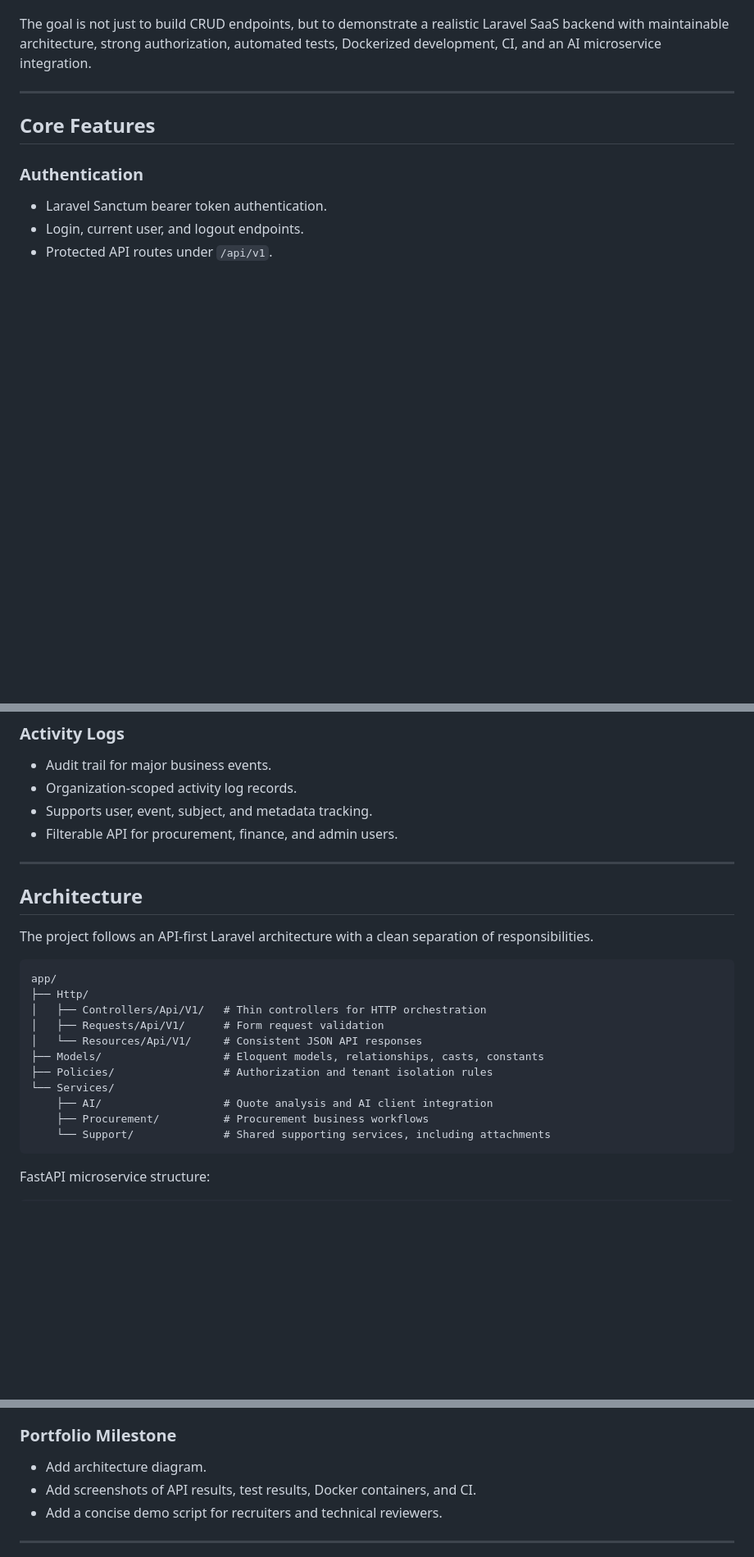
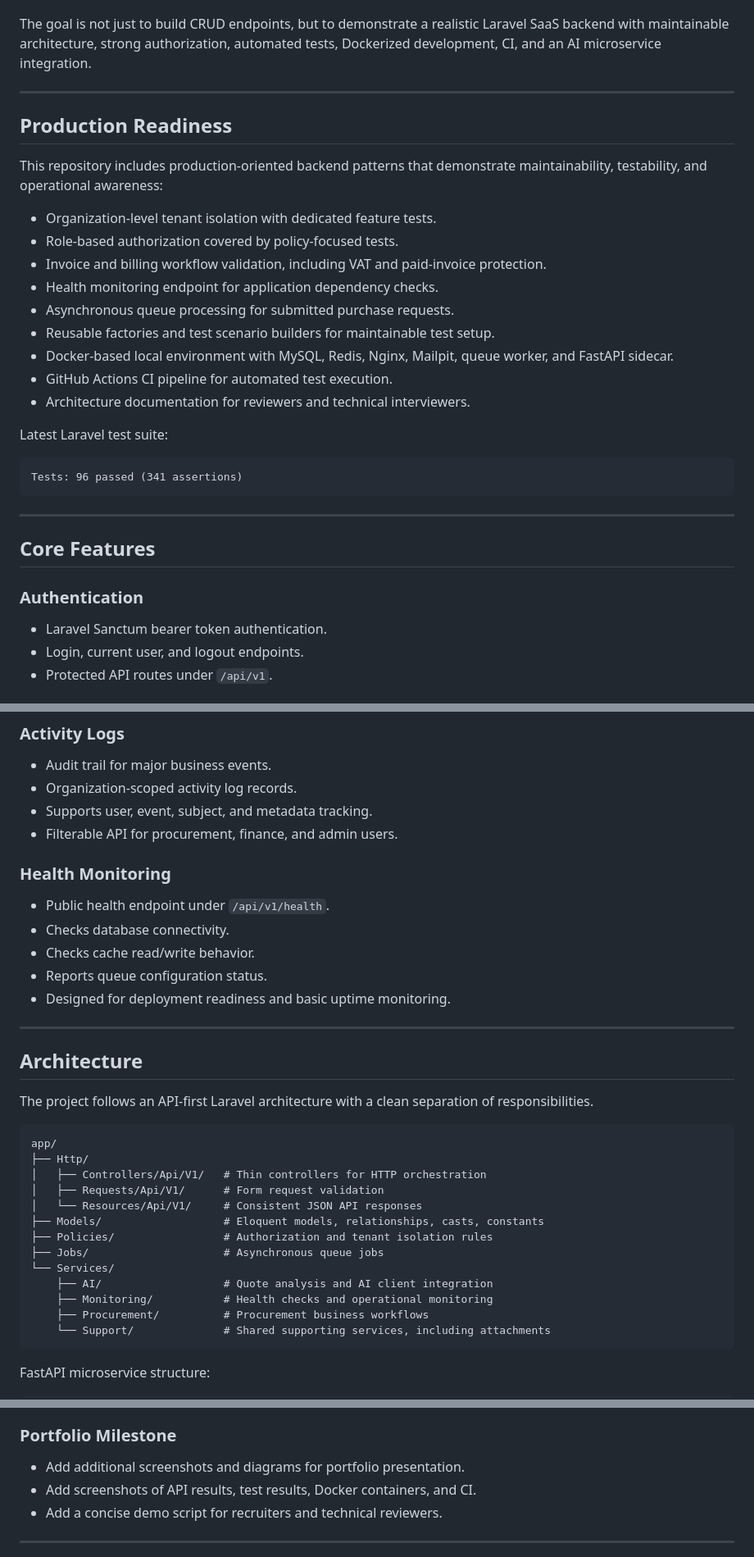
Before and after one commit to Will-ammari/procurepilot-ai, a Markdown page: README.md, 3 parts joined by grey strips. Shown at 82% size. GitHub-like rendering; blank space fills up the shorter version.

Commit message:
Update README with production-readiness details

````diff
--- a/README.md
+++ b/README.md
@@ -69,6 +70,28 @@ The main workflow:
 9. Activity logs capture important business events.
 
 The goal is not just to build CRUD endpoints, but to demonstrate a realistic Laravel SaaS backend with maintainable architecture, strong authorization, automated tests, Dockerized development, CI, and an AI microservice integration.
+
+---
+
+## Production Readiness
+
+This repository includes production-oriented backend patterns that demonstrate maintainability, testability, and operational awareness:
+
+* Organization-level tenant isolation with dedicated feature tests.
+* Role-based authorization covered by policy-focused tests.
+* Invoice and billing workflow validation, including VAT and paid-invoice protection.
+* Health monitoring endpoint for application dependency checks.
+* Asynchronous queue processing for submitted purchase requests.
+* Reusable factories and test scenario builders for maintainable test setup.
+* Docker-based local environment with MySQL, Redis, Nginx, Mailpit, queue worker, and FastAPI sidecar.
+* GitHub Actions CI pipeline for automated test execution.
+* Architecture documentation for reviewers and technical interviewers.
+
+Latest Laravel test suite:
+
+```text
+Tests: 96 passed (341 assertions)
+```
 
 ---
 
@@ -206,6 +229,15 @@ Approval thresholds:
 * Supports user, event, subject, and metadata tracking.
 * Filterable API for procurement, finance, and admin users.
 
+
+### Health Monitoring
+
+* Public health endpoint under `/api/v1/health`.
+* Checks database connectivity.
+* Checks cache read/write behavior.
+* Reports queue configuration status.
+* Designed for deployment readiness and basic uptime monitoring.
+
 ---
 
 ## Architecture
@@ -220,8 +252,10 @@ app/
 │   └── Resources/Api/V1/     # Consistent JSON API responses
 ├── Models/                   # Eloquent models, relationships, casts, constants
 ├── Policies/                 # Authorization and tenant isolation rules
+├── Jobs/                     # Asynchronous queue jobs
 └── Services/
     ├── AI/                   # Quote analysis and AI client integration
+    ├── Monitoring/           # Health checks and operational monitoring
     ├── Procurement/          # Procurement business workflows
     └── Support/              # Shared supporting services, including attachments
 ```
@@ -847,7 +898,7 @@ Remaining / planned:
 
 ### Portfolio Milestone
 
-* Add architecture diagram.
+* Add additional screenshots and diagrams for portfolio presentation.
 * Add screenshots of API results, test results, Docker containers, and CI.
 * Add a concise demo script for recruiters and technical reviewers.
 
````
Also changed, not shown: other parts of README.md (+24 -5 lines).
